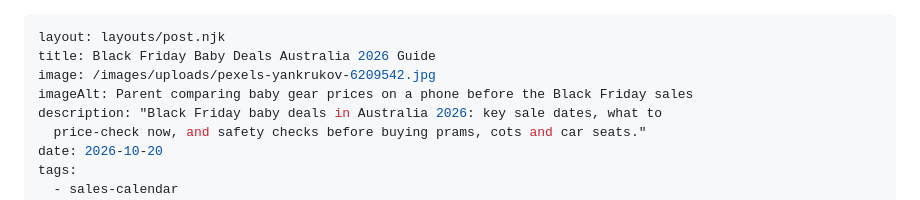
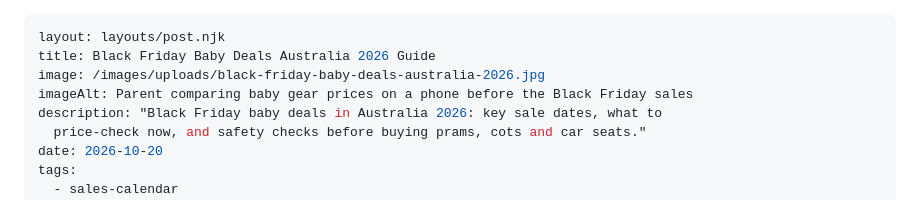
Before and after one commit to Appricotads/Nestyroo, a Markdown page: src/blog/black-friday-baby-deals-australia-2026.md, the part around the change. GitHub-like rendering.

Commit message:
Change image for Black Friday Baby Deals 2026 post
Updated the image path for the blog post.

```diff
--- a/src/blog/black-friday-baby-deals-australia-2026.md
+++ b/src/blog/black-friday-baby-deals-australia-2026.md
@@ -1,7 +1,7 @@
 ---
 layout: layouts/post.njk
 title: Black Friday Baby Deals Australia 2026 Guide
-image: /images/uploads/pexels-yankrukov-6209542.jpg
+image: /images/uploads/black-friday-baby-deals-australia-2026.jpg
 imageAlt: Parent comparing baby gear prices on a phone before the Black Friday sales
 description: "Black Friday baby deals in Australia 2026: key sale dates, what to
   price-check now, and safety checks before buying prams, cots and car seats."
```
